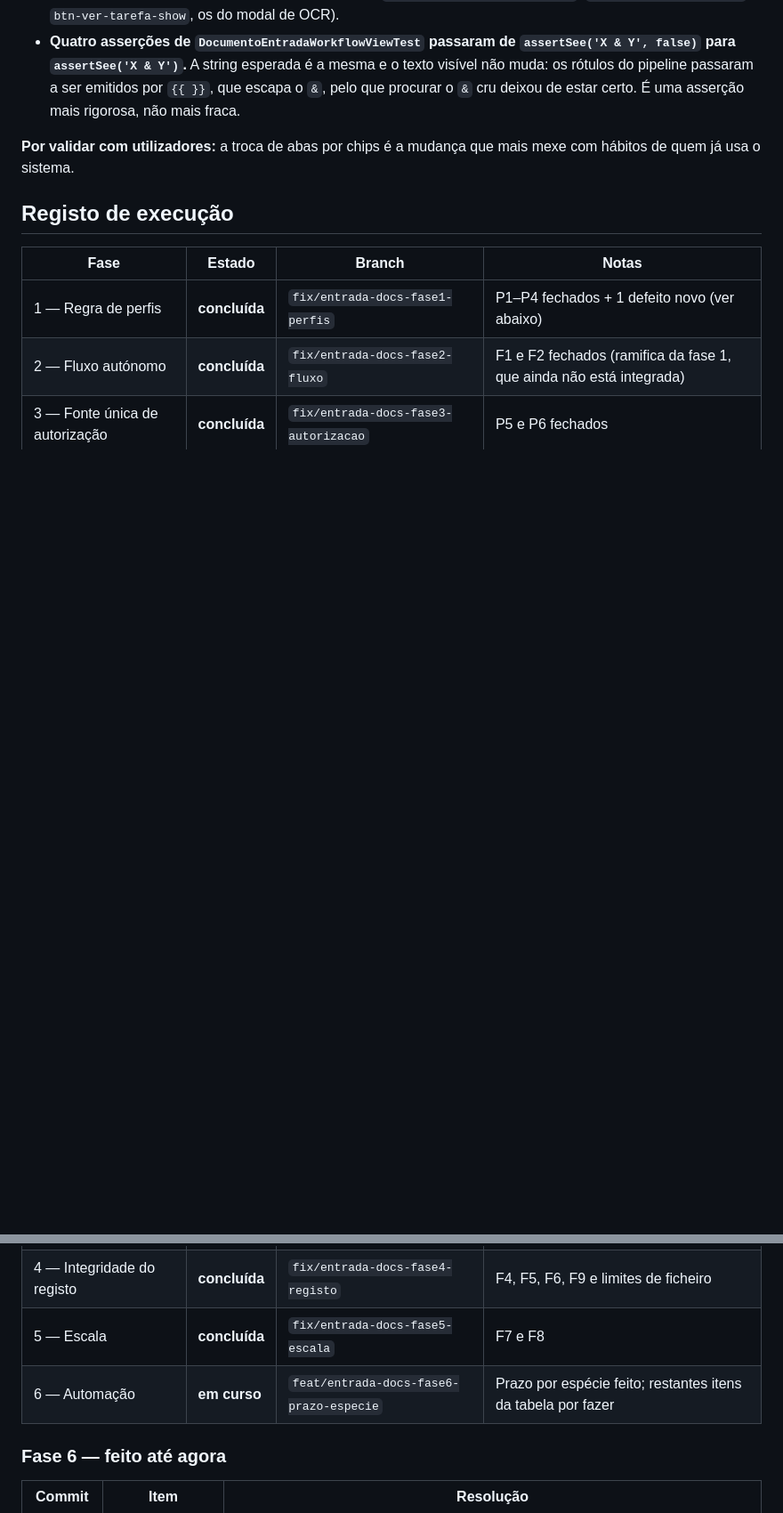
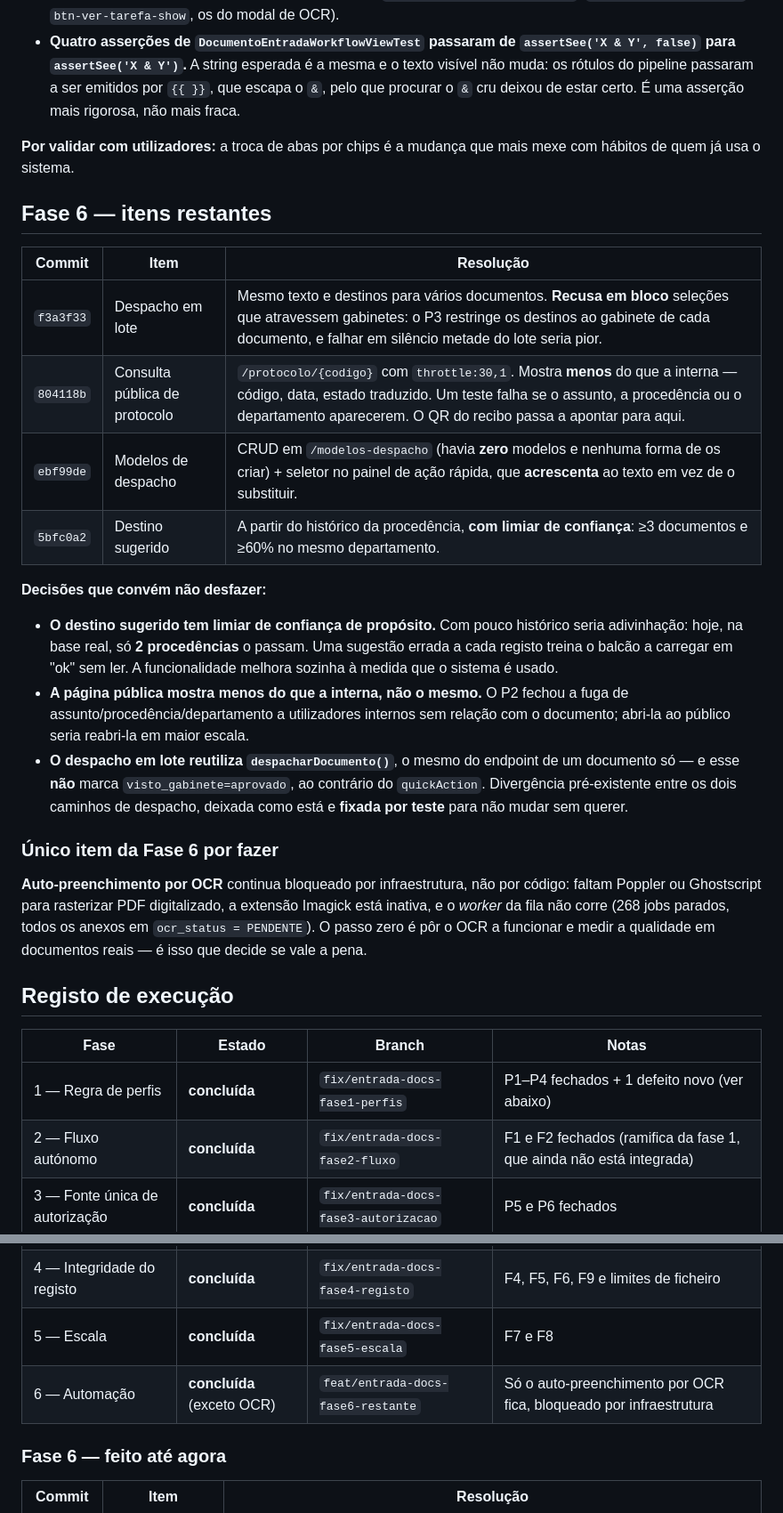
Before and after one commit to IsaacEduardo/gpn-agil, a Markdown page: docs/PLANO-ENTRADA-DOCUMENTOS.md, 2 parts joined by grey strips. Shown at 89% size. Drawn GitHub-style; blank space fills up the shorter version.

Commit message:
docs: regista os itens restantes da Fase 6
Co-Authored-By: Claude Opus 5 (1M context) <noreply@anthropic.com>

```diff
--- a/docs/PLANO-ENTRADA-DOCUMENTOS.md
+++ b/docs/PLANO-ENTRADA-DOCUMENTOS.md
@@ -390,6 +390,37 @@ ganhou o badge de prazo/SLA, que só existia na listagem.
 **Por validar com utilizadores:** a troca de abas por chips é a mudança que mais
 mexe com hábitos de quem já usa o sistema.
 
+## Fase 6 — itens restantes
+
+| Commit | Item | Resolução |
+|---|---|---|
+| `f3a3f33` | Despacho em lote | Mesmo texto e destinos para vários documentos. **Recusa em bloco** seleções que atravessem gabinetes: o P3 restringe os destinos ao gabinete de cada documento, e falhar em silêncio metade do lote seria pior. |
+| `804118b` | Consulta pública de protocolo | `/protocolo/{codigo}` com `throttle:30,1`. Mostra **menos** do que a interna — código, data, estado traduzido. Um teste falha se o assunto, a procedência ou o departamento aparecerem. O QR do recibo passa a apontar para aqui. |
+| `ebf99de` | Modelos de despacho | CRUD em `/modelos-despacho` (havia **zero** modelos e nenhuma forma de os criar) + seletor no painel de ação rápida, que **acrescenta** ao texto em vez de o substituir. |
+| `5bfc0a2` | Destino sugerido | A partir do histórico da procedência, **com limiar de confiança**: ≥3 documentos e ≥60% no mesmo departamento. |
+
+**Decisões que convém não desfazer:**
+
+- **O destino sugerido tem limiar de confiança de propósito.** Com pouco histórico
+  seria adivinhação: hoje, na base real, só **2 procedências** o passam. Uma
+  sugestão errada a cada registo treina o balcão a carregar em "ok" sem ler. A
+  funcionalidade melhora sozinha à medida que o sistema é usado.
+- **A página pública mostra menos do que a interna, não o mesmo.** O P2 fechou a
+  fuga de assunto/procedência/departamento a utilizadores internos sem relação
+  com o documento; abri-la ao público seria reabri-la em maior escala.
+- **O despacho em lote reutiliza `despacharDocumento()`**, o mesmo do endpoint de
+  um documento só — e esse **não** marca `visto_gabinete=aprovado`, ao contrário
+  do `quickAction`. Divergência pré-existente entre os dois caminhos de despacho,
+  deixada como está e **fixada por teste** para não mudar sem querer.
+
+### Único item da Fase 6 por fazer
+
+**Auto-preenchimento por OCR** continua bloqueado por infraestrutura, não por
+código: faltam Poppler ou Ghostscript para rasterizar PDF digitalizado, a
+extensão Imagick está inativa, e o *worker* da fila não corre (268 jobs parados,
+todos os anexos em `ocr_status = PENDENTE`). O passo zero é pôr o OCR a funcionar
+e medir a qualidade em documentos reais — é isso que decide se vale a pena.
+
 ## Registo de execução
 
 | Fase | Estado | Branch | Notas |
@@ -399,7 +430,7 @@ mexe com hábitos de quem já usa o sistema.
 | 3 — Fonte única de autorização | **concluída** | `fix/entrada-docs-fase3-autorizacao` | P5 e P6 fechados |
 | 4 — Integridade do registo | **concluída** | `fix/entrada-docs-fase4-registo` | F4, F5, F6, F9 e limites de ficheiro |
 | 5 — Escala | **concluída** | `fix/entrada-docs-fase5-escala` | F7 e F8 |
-| 6 — Automação | **em curso** | `feat/entrada-docs-fase6-prazo-especie` | Prazo por espécie feito; restantes itens da tabela por fazer |
+| 6 — Automação | **concluída** (exceto OCR) | `feat/entrada-docs-fase6-restante` | Só o auto-preenchimento por OCR fica, bloqueado por infraestrutura |
 
 ### Fase 6 — feito até agora
 
```
